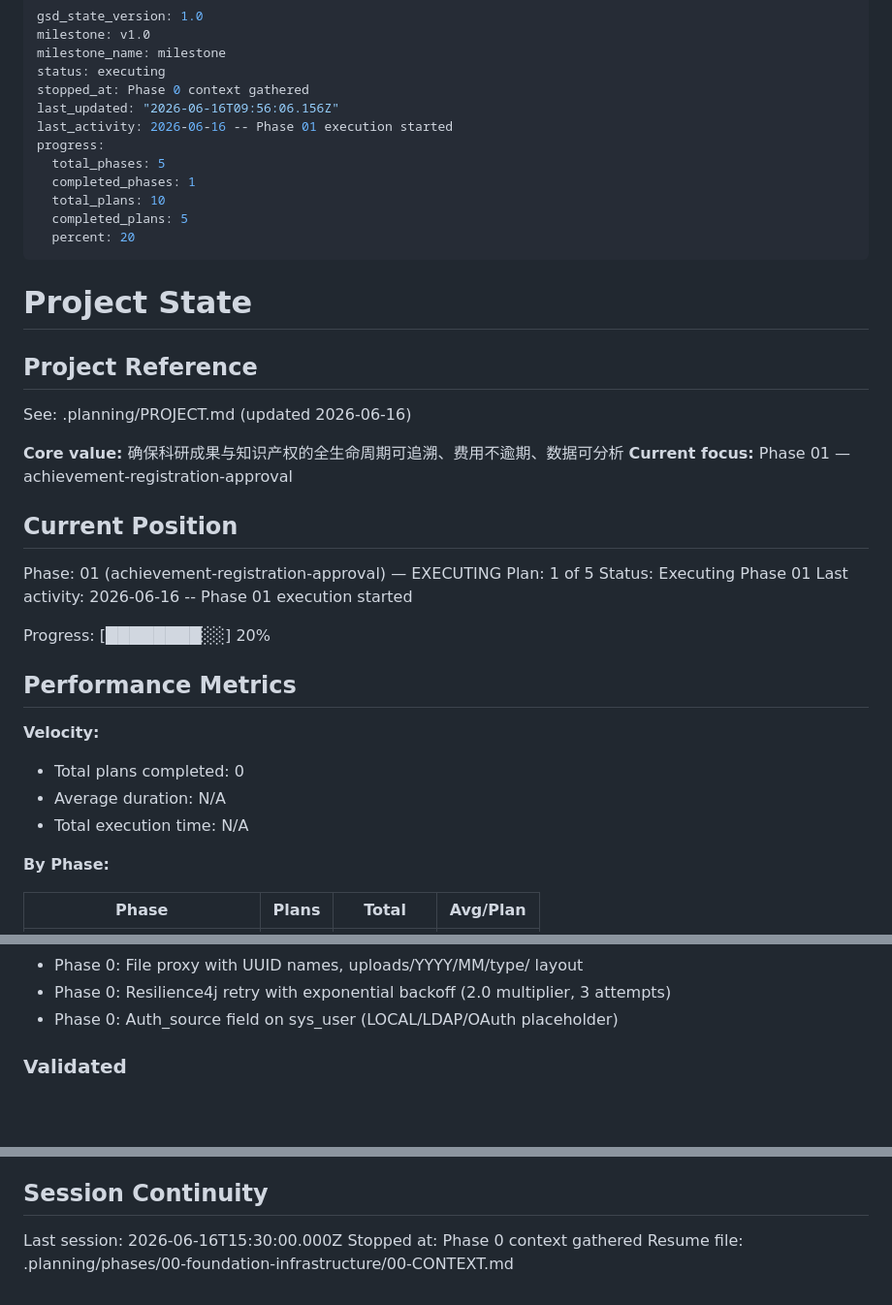
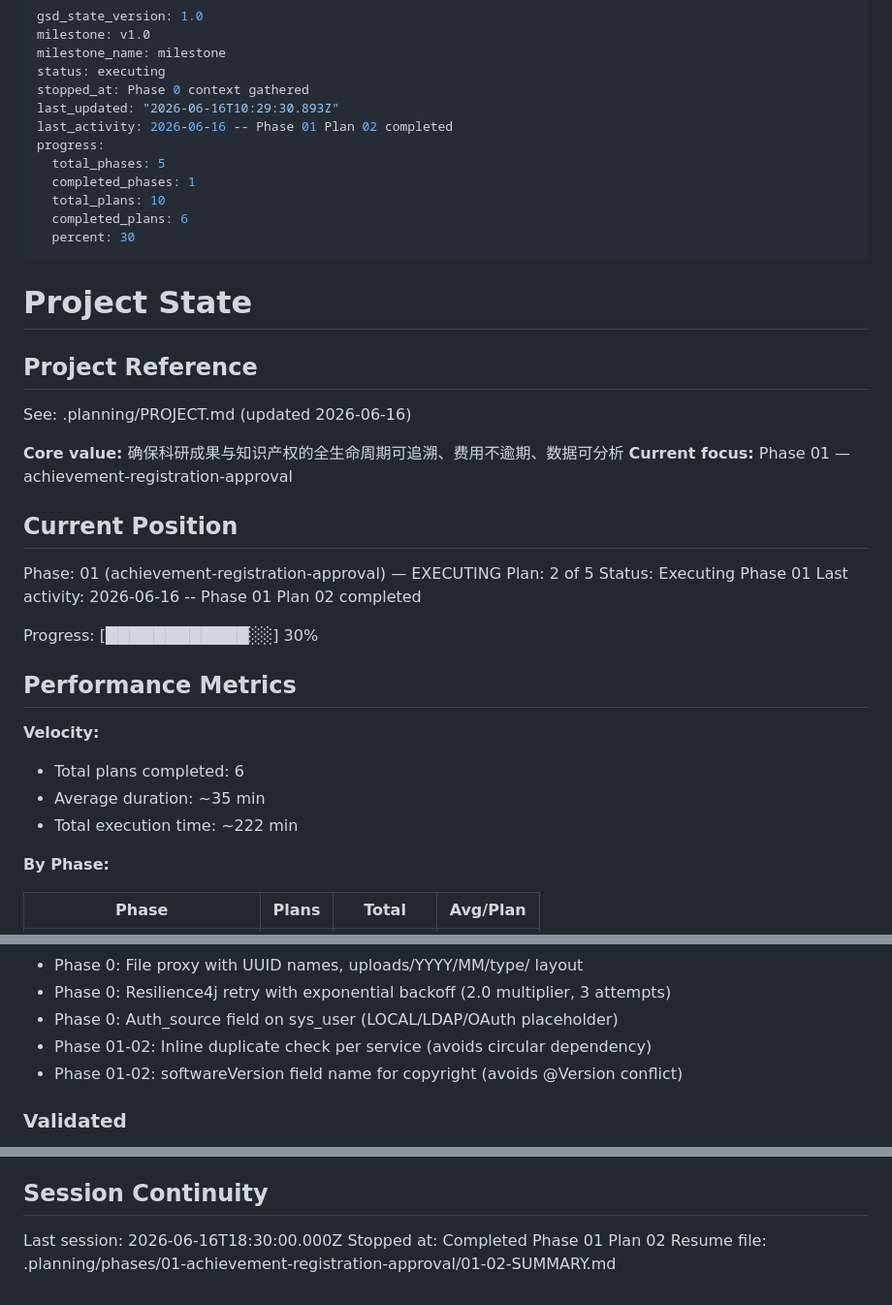
Before and after one commit to lingling-coder/RAIPM_System, a Markdown page: .planning/STATE.md, 3 parts joined by grey strips. Shown at 97% size. GitHub-like rendering; blank space fills up the shorter version.

Commit message:
docs(01-02): complete patent and copyright registration plan summary
- Create 01-02-SUMMARY.md with deliverables, test results, deviations, TDD compliance
- Update STATE.md: plan 2/5, progress 30%, add Phase 01-02 decisions
- Update ROADMAP.md: mark Phase 01 Plan 02 complete
- All 25 tests pass (12 backend + 13 frontend)
- TDD gate verified: RED and GREEN commits present

Co-Authored-By: Claude <noreply@anthropic.com>

```diff
--- a/.planning/STATE.md
+++ b/.planning/STATE.md
@@ -4,14 +4,14 @@ milestone: v1.0
 milestone_name: milestone
 status: executing
 stopped_at: Phase 0 context gathered
-last_updated: "2026-06-16T09:56:06.156Z"
-last_activity: 2026-06-16 -- Phase 01 execution started
+last_updated: "2026-06-16T10:29:30.893Z"
+last_activity: 2026-06-16 -- Phase 01 Plan 02 completed
 progress:
   total_phases: 5
   completed_phases: 1
   total_plans: 10
-  completed_plans: 5
-  percent: 20
+  completed_plans: 6
+  percent: 30
 ---
 
 # Project State
@@ -26,19 +26,19 @@ See: .planning/PROJECT.md (updated 2026-06-16)
 ## Current Position
 
 Phase: 01 (achievement-registration-approval) — EXECUTING
-Plan: 1 of 5
+Plan: 2 of 5
 Status: Executing Phase 01
-Last activity: 2026-06-16 -- Phase 01 execution started
+Last activity: 2026-06-16 -- Phase 01 Plan 02 completed
 
-Progress: [████████░░] 20%
+Progress: [████████████░░] 30%
 
 ## Performance Metrics
 
 **Velocity:**
 
-- Total plans completed: 0
-- Average duration: N/A
-- Total execution time: N/A
+- Total plans completed: 6
+- Average duration: ~35 min
+- Total execution time: ~222 min
 
 **By Phase:**
 
@@ -73,6 +73,8 @@ Recent decisions affecting current work:
 - Phase 0: File proxy with UUID names, uploads/YYYY/MM/type/ layout
 - Phase 0: Resilience4j retry with exponential backoff (2.0 multiplier, 3 attempts)
 - Phase 0: Auth_source field on sys_user (LOCAL/LDAP/OAuth placeholder)
+- Phase 01-02: Inline duplicate check per service (avoids circular dependency)
+- Phase 01-02: softwareVersion field name for copyright (avoids @Version conflict)
 
 ### Validated
 
@@ -104,6 +106,6 @@ None yet.
 
 ## Session Continuity
 
-Last session: 2026-06-16T15:30:00.000Z
-Stopped at: Phase 0 context gathered
-Resume file: .planning/phases/00-foundation-infrastructure/00-CONTEXT.md
+Last session: 2026-06-16T18:30:00.000Z
+Stopped at: Completed Phase 01 Plan 02
+Resume file: .planning/phases/01-achievement-registration-approval/01-02-SUMMARY.md
```
Also changed, not shown: 1 other file.
